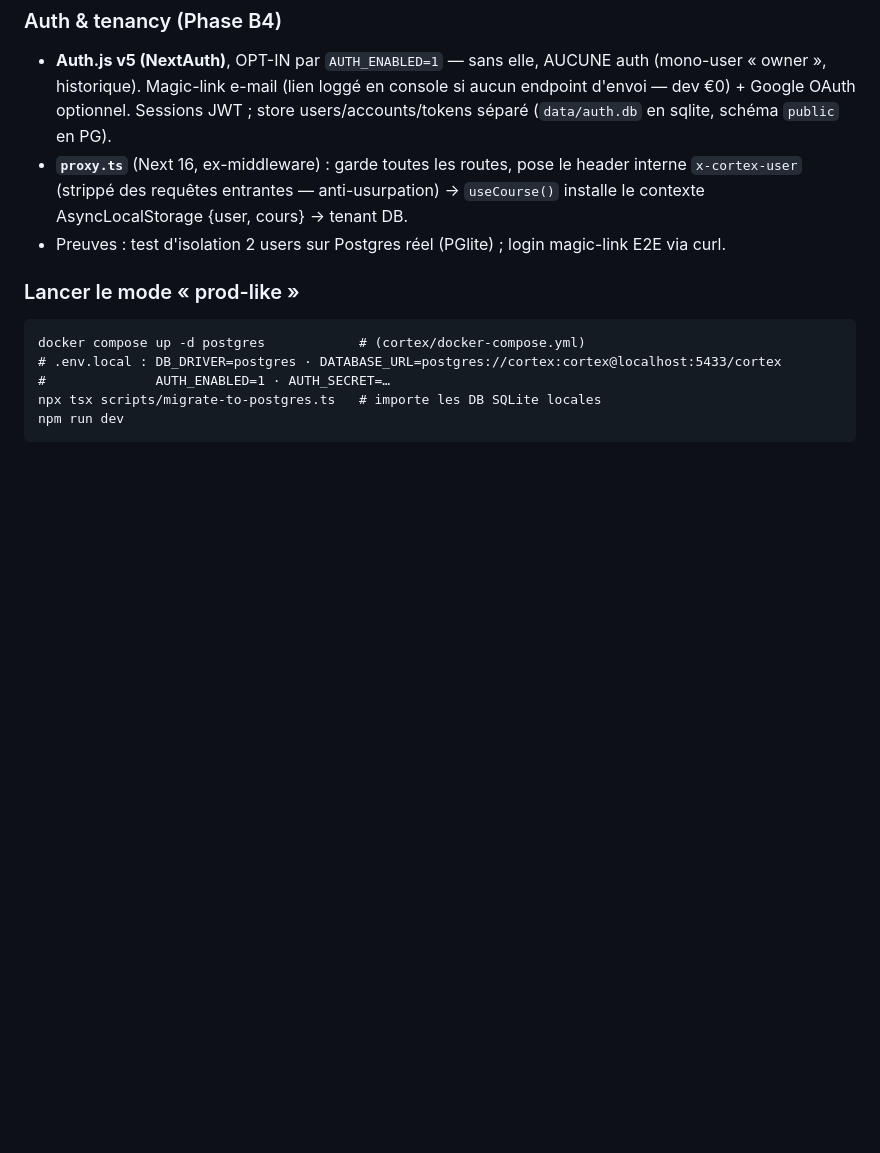
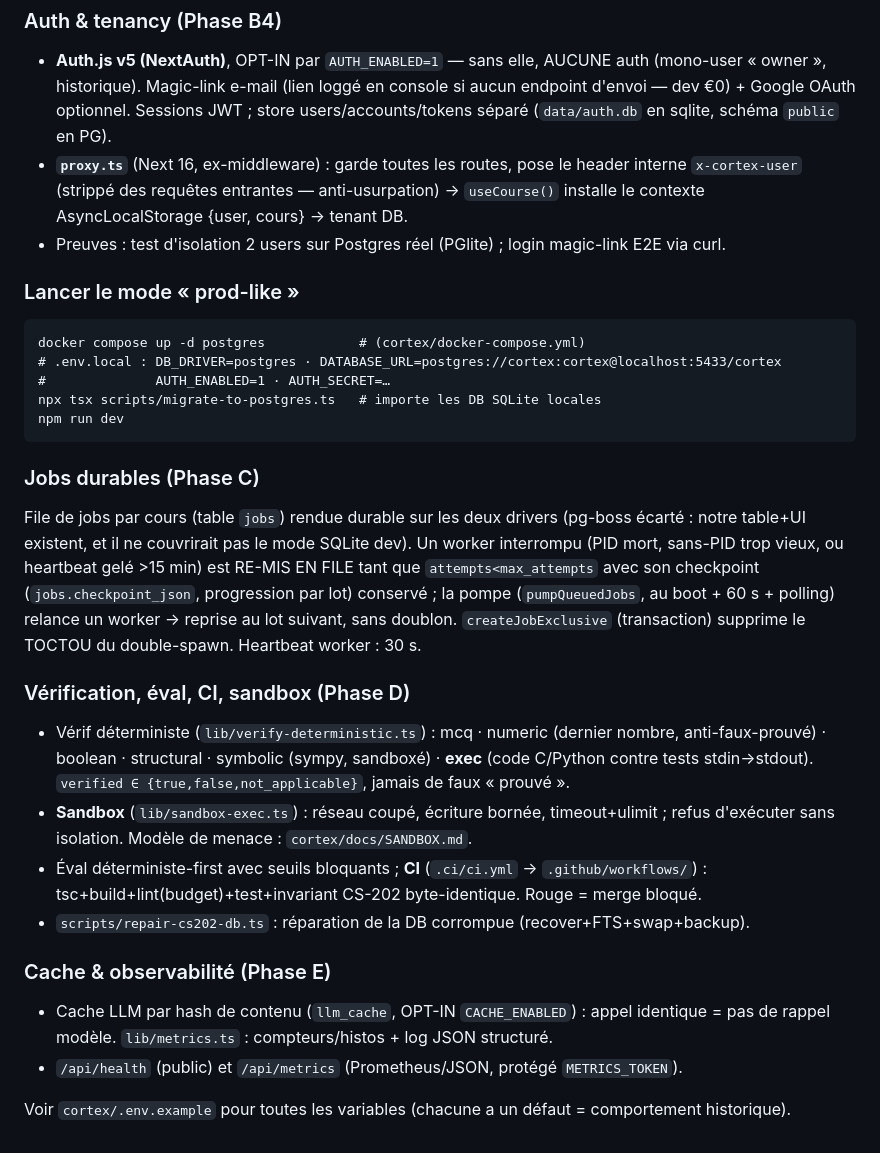
Before and after one commit to Benabens/cortex, a Markdown page: ARCHITECTURE.md, the part around the change. GitHub-like rendering; blank space fills up the shorter version.

Commit message:
Clôture backend-overhaul — STATE Run #45 + ARCHITECTURE (phases C/D/E) + docs
Bilan 5 phases : moteur LLM interchangeable (dev €0 conservé), DB Postgres
multi-tenant avec auth et isolation prouvée, jobs durables (zéro run perdu),
vérif/éval musclées + sandbox + CI bloquante, cache LLM + observabilité.
Invariants tenus : cs-202 byte-identique, qualité inchangée, app lançable à
chaque phase, RAG/embeddings non touchés. 2 actions manuelles laissées à Ben
(réparer data/cortex.db, activer .github/workflows/ci.yml).

````diff
--- a/ARCHITECTURE.md
+++ b/ARCHITECTURE.md
@@ -118,3 +118,28 @@ docker compose up -d postgres            # (cortex/docker-compose.yml)
 npx tsx scripts/migrate-to-postgres.ts   # importe les DB SQLite locales
 npm run dev
 ```
+
+### Jobs durables (Phase C)
+File de jobs par cours (table `jobs`) rendue durable sur les deux drivers (pg-boss écarté : notre
+table+UI existent, et il ne couvrirait pas le mode SQLite dev). Un worker interrompu (PID mort,
+sans-PID trop vieux, ou heartbeat gelé >15 min) est RE-MIS EN FILE tant que `attempts<max_attempts`
+avec son checkpoint (`jobs.checkpoint_json`, progression par lot) conservé ; la pompe
+(`pumpQueuedJobs`, au boot + 60 s + polling) relance un worker → reprise au lot suivant, sans
+doublon. `createJobExclusive` (transaction) supprime le TOCTOU du double-spawn. Heartbeat worker : 30 s.
+
+### Vérification, éval, CI, sandbox (Phase D)
+- Vérif déterministe (`lib/verify-deterministic.ts`) : mcq · numeric (dernier nombre, anti-faux-prouvé)
+  · boolean · structural · symbolic (sympy, sandboxé) · **exec** (code C/Python contre tests
+  stdin→stdout). `verified ∈ {true,false,not_applicable}`, jamais de faux « prouvé ».
+- **Sandbox** (`lib/sandbox-exec.ts`) : réseau coupé, écriture bornée, timeout+ulimit ; refus
+  d'exécuter sans isolation. Modèle de menace : `cortex/docs/SANDBOX.md`.
+- Éval déterministe-first avec seuils bloquants ; **CI** (`.ci/ci.yml` → `.github/workflows/`) :
+  tsc+build+lint(budget)+test+invariant CS-202 byte-identique. Rouge = merge bloqué.
+- `scripts/repair-cs202-db.ts` : réparation de la DB corrompue (recover+FTS+swap+backup).
+
+### Cache & observabilité (Phase E)
+- Cache LLM par hash de contenu (`llm_cache`, OPT-IN `CACHE_ENABLED`) : appel identique = pas de
+  rappel modèle. `lib/metrics.ts` : compteurs/histos + log JSON structuré.
+- `/api/health` (public) et `/api/metrics` (Prometheus/JSON, protégé `METRICS_TOKEN`).
+
+Voir `cortex/.env.example` pour toutes les variables (chacune a un défaut = comportement historique).
````
